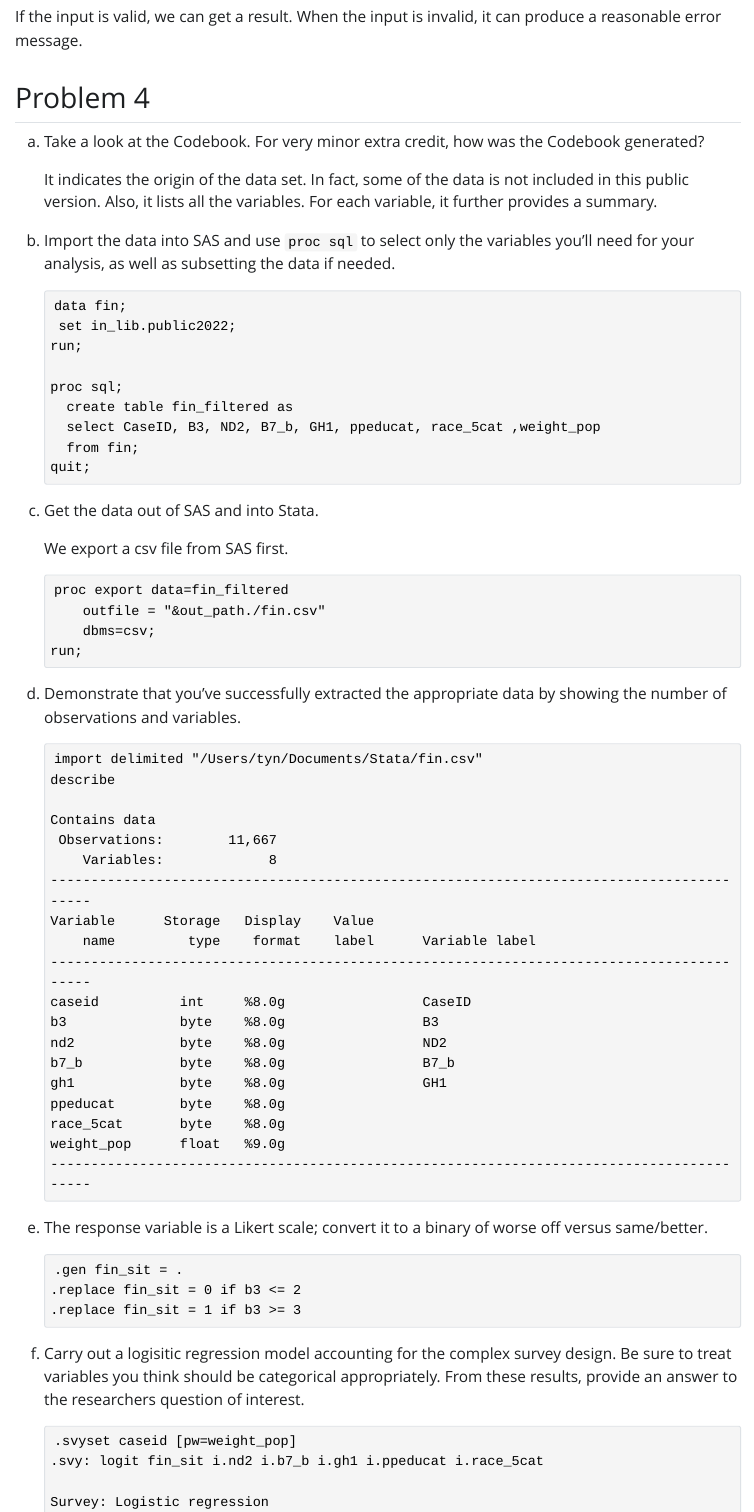
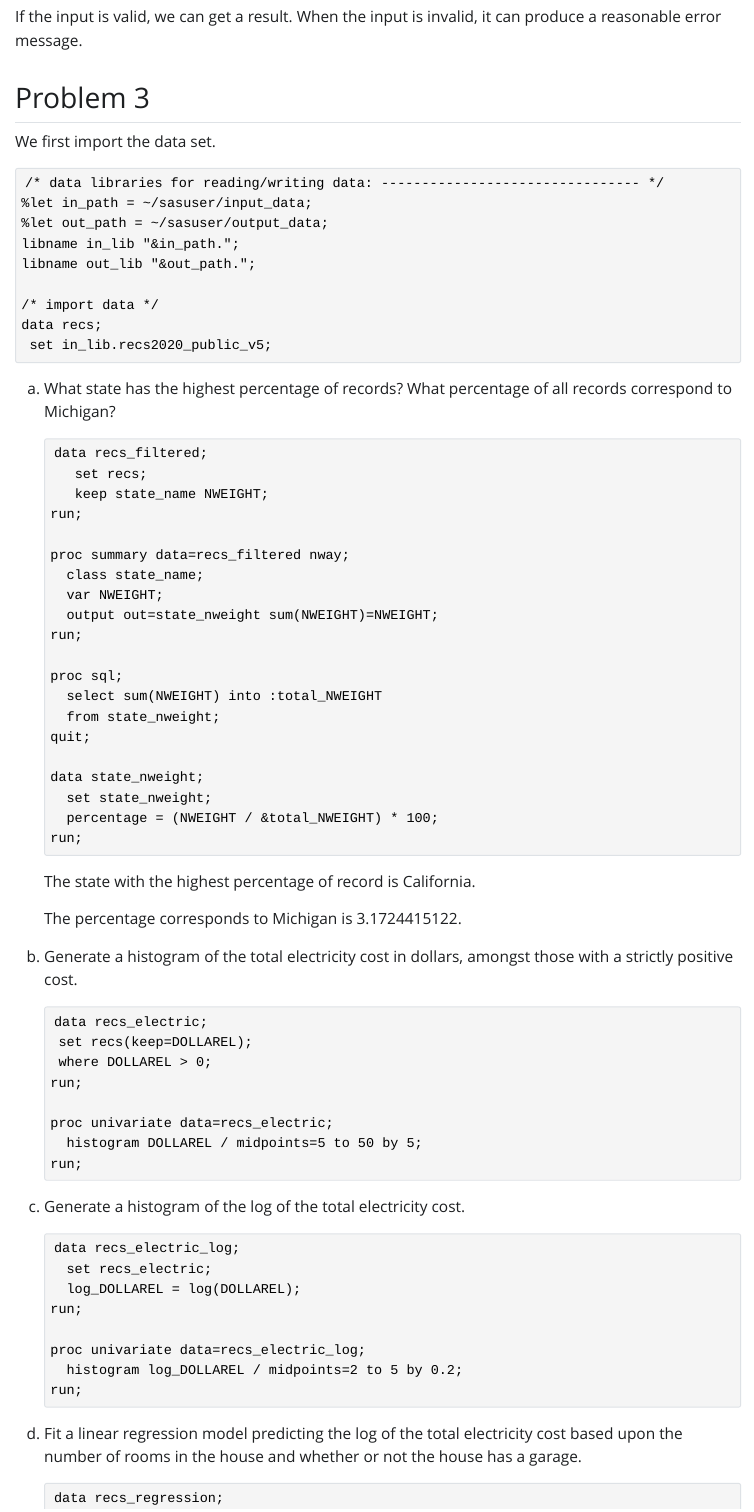
Before and after one commit to YangningTan/ProblemSet4, a Quarto document (ProblemSet4.qmd): the page in a window 1100 px wide, from 4980 px down. The pictures show the output file ProblemSet4.html that the author committed with the source, opened offline; Quarto's library style sheets are replaced by a plain one without menus; long lines of code are wrapped.

Commit message:
Problem 3 solved

````diff
--- a/ProblemSet4.qmd
+++ b/ProblemSet4.qmd
@@ -162,3 +162,78 @@ get_temp("November", 1999, data =nnmaps, celsius = TRUE,
 
 If the input is valid, we can get a result. When the input is invalid, it can produce a reasonable error message.
 
+## Problem 3
+
+We first import the data set.
+
+```
+/* data libraries for reading/writing data: -------------------------------- */
+%let in_path = ~/sasuser/input_data;
+%let out_path = ~/sasuser/output_data;
+libname in_lib "&in_path.";
+libname out_lib "&out_path.";
+
+/* import data */
+data recs;
+ set in_lib.recs2020_public_v5;
+```
+
+a.  What state has the highest percentage of records? What percentage of all records correspond to Michigan?
+
+    ```
+    data recs_filtered;
+       set recs;
+       keep state_name NWEIGHT;
+    run;
+
+    proc summary data=recs_filtered nway;
+      class state_name;
+      var NWEIGHT;
+      output out=state_nweight sum(NWEIGHT)=NWEIGHT;
+    run;
+
+    proc sql;
+      select sum(NWEIGHT) into :total_NWEIGHT
+      from state_nweight;
+    quit;
+
+    data state_nweight;
+      set state_nweight;
+      percentage = (NWEIGHT / &total_NWEIGHT) * 100;
+    run;
+    ```
+
+    The state with the highest percentage of record is California.
+
+    The percentage corresponds to Michigan is 3.1724415122.
+
+b.  Generate a histogram of the total electricity cost in dollars, amongst those with a strictly positive cost.
+
+    ```
+    data recs_electric;
+     set recs(keep=DOLLAREL);
+     where DOLLAREL > 0;
+    run;
+
+    proc univariate data=recs_electric;
+      histogram DOLLAREL / midpoints=5 to 50 by 5;
+    run;
+    ```
+
+c.  Generate a histogram of the log of the total electricity cost.
+
+    ```
+    data recs_electric_log;
+      set recs_electric;
+      log_DOLLAREL = log(DOLLAREL);
+    run;
+
+    proc univariate data=recs_electric_log;
+      histogram log_DOLLAREL / midpoints=2 to 5 by 0.2;
+    run;
+    ```
+
+d.  Fit a linear regression model predicting the log of the total electricity cost based upon the number of rooms in the house and whether or not the house has a garage.
+
+    ```
+    data recs_regression;
````
Also changed, not shown: ProblemSet4.html, ProblemSet4.qmd (44 more changed lines).
